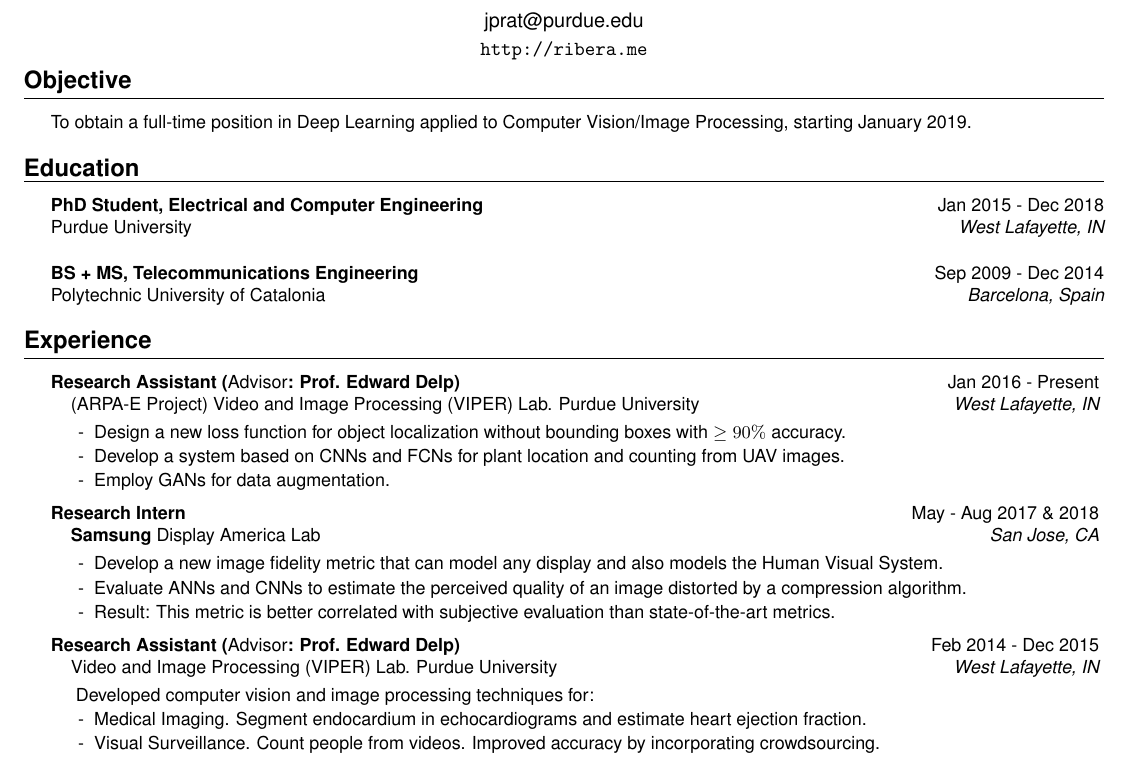
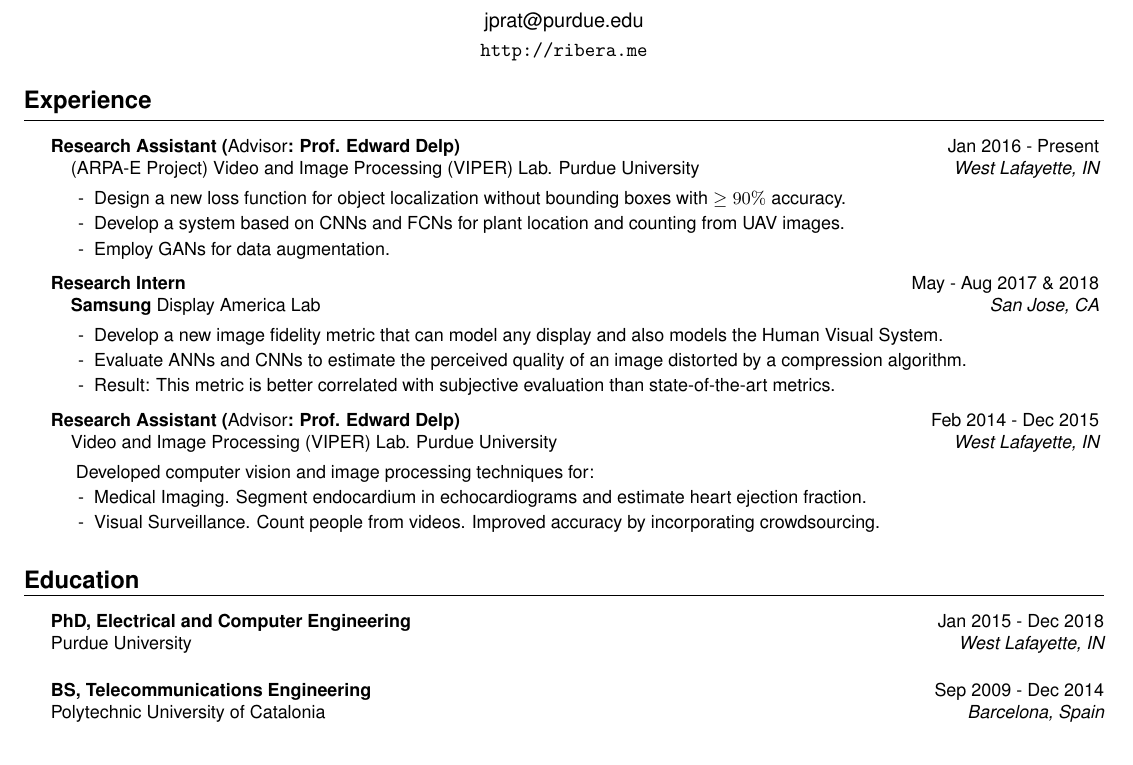
Before and after one commit to javiribera/javiribera, a LaTeX CV (resume/javier_ribera_resume.tex): part of the page, cut so that both start at the same text. Compiled offline with pdfLaTeX.

Commit message:
remove goal section;

```diff
--- a/resume/javier_ribera_resume.tex
+++ b/resume/javier_ribera_resume.tex
@@ -38,30 +38,14 @@
 \address{\url{http://ribera.me}}
 \begin{document}
 
-%----------------------------------------------------------------------------------------
-%	OBJECTIVE SECTION
-%----------------------------------------------------------------------------------------
-\vspace{-8pt}
-\begin{rSection}{Objective}
-To obtain a full-time position in Deep Learning applied to Computer Vision/Image Processing, starting January 2019.
-
-\end{rSection}
-%----------------------------------------------------------------------------------------
-%	EDUCATION SECTION
-%----------------------------------------------------------------------------------------
-
-\begin{rSection}{Education}
-
-{\bf PhD Student, Electrical and Computer Engineering} \hfill {Jan 2015 - Dec 2018} \\
-Purdue University \hfill {\em West Lafayette, IN\\}
-
-
-{\bf BS + MS, Telecommunications Engineering} \hfill {Sep 2009 - Dec 2014} \\
-Polytechnic University of Catalonia \hfill {\em Barcelona, Spain}
-
-\vspace{-1pt}
-
-\end{rSection}
+% %----------------------------------------------------------------------------------------
+% %	OBJECTIVE SECTION
+% %----------------------------------------------------------------------------------------
+% \vspace{-8pt}
+% \begin{rSection}{Objective}
+% To obtain a full-time position in Deep Learning applied to Computer Vision/Image Processing, starting January 2019.
+%
+% \end{rSection}
 
 %----------------------------------------------------------------------------------------
 %	WORK EXPERIENCE SECTION
@@ -90,6 +74,23 @@ Polytechnic University of Catalonia \hfill {\em Barcelona, Spain}
 \item[-] Medical Imaging. Segment endocardium in echocardiograms and estimate heart ejection fraction.
 \item[-] Visual Surveillance. Count people from videos. Improved accuracy by incorporating crowdsourcing.
 \end{rSubsection}
+
+\vspace{-1pt}
+
+\end{rSection}
+
+%----------------------------------------------------------------------------------------
+%	EDUCATION SECTION
+%----------------------------------------------------------------------------------------
+
+\begin{rSection}{Education}
+
+{\bf PhD, Electrical and Computer Engineering} \hfill {Jan 2015 - Dec 2018} \\
+Purdue University \hfill {\em West Lafayette, IN\\}
+
+
+{\bf BS, Telecommunications Engineering} \hfill {Sep 2009 - Dec 2014} \\
+Polytechnic University of Catalonia \hfill {\em Barcelona, Spain}
 
 \vspace{-1pt}
 
```
